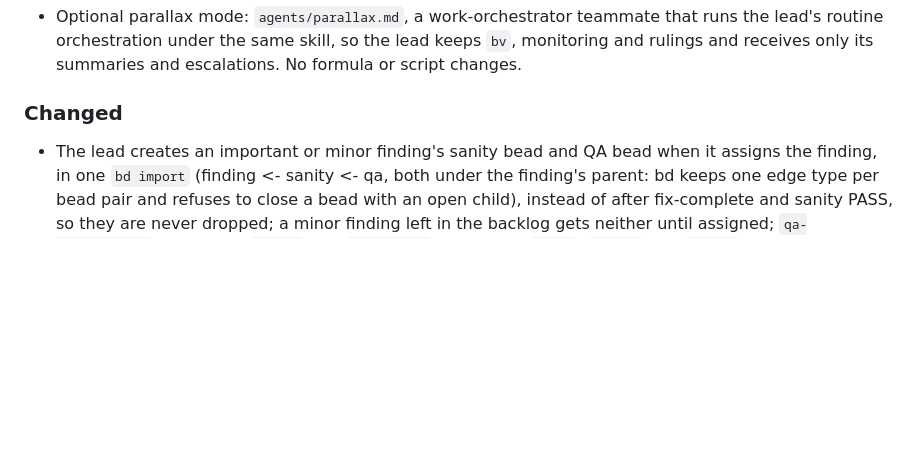
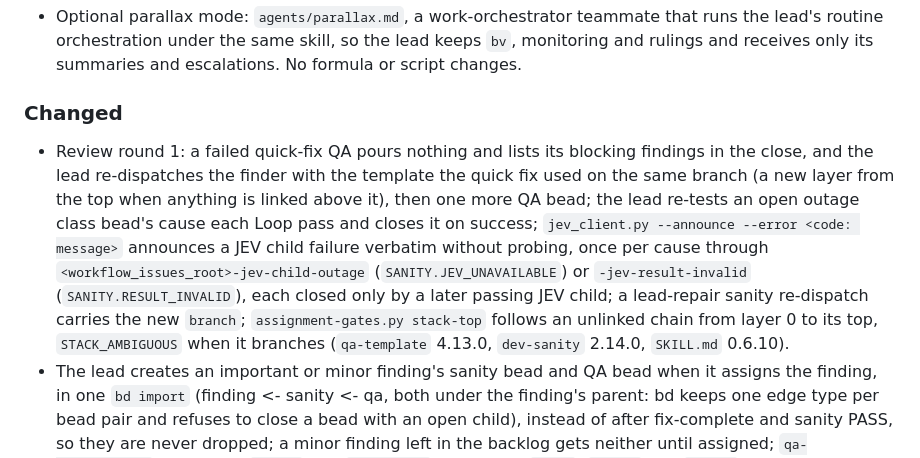
Before and after one commit to randlee/atm-bd-orchestration, a Markdown page: plugins/atm-bd-orchestration/CHANGELOG.md, the part around the change. GitHub-like rendering; blank space fills up the shorter version.

Commit message:
chore(orchestration): review round 1 versions and CHANGELOG
Co-Authored-By: Claude Opus 5.5 <noreply@anthropic.com>

```diff
--- a/plugins/atm-bd-orchestration/CHANGELOG.md
+++ b/plugins/atm-bd-orchestration/CHANGELOG.md
@@ -9,6 +9,7 @@
   escalations. No formula or script changes.
 
 ### Changed
+- Review round 1: a failed quick-fix QA pours nothing and lists its blocking findings in the close, and the lead re-dispatches the finder with the template the quick fix used on the same branch (a new layer from the top when anything is linked above it), then one more QA bead; the lead re-tests an open outage class bead's cause each Loop pass and closes it on success; `jev_client.py --announce --error <code: message>` announces a JEV child failure verbatim without probing, once per cause through `<workflow_issues_root>-jev-child-outage` (`SANITY.JEV_UNAVAILABLE`) or `-jev-result-invalid` (`SANITY.RESULT_INVALID`), each closed only by a later passing JEV child; a lead-repair sanity re-dispatch carries the new `branch`; `assignment-gates.py stack-top` follows an unlinked chain from layer 0 to its top, `STACK_AMBIGUOUS` when it branches (`qa-template` 4.13.0, `dev-sanity` 2.14.0, `SKILL.md` 0.6.10).
 - The lead creates an important or minor finding's sanity bead and QA bead when it assigns the finding, in one `bd import` (finding <- sanity <- qa, both under the finding's parent: bd keeps one edge type per bead pair and refuses to close a bead with an open child), instead of after fix-complete and sanity PASS, so they are never dropped; a minor finding left in the backlog gets neither until assigned; `qa-bead.json.j2` 1.3.0 adds `parent` and `blocked_by` and leaves `layer`, `branch` and `commit` empty until dispatch; a `not_reproducible` finding has its group closed like a poured fix (`dev-sanity-bead.json.j2` 0.3.0, `fix-assignment` 3.11.0, `SKILL.md` 0.6.9).
 - Jev replies carry proof of the call: `sc-sanity-jev` asks Jev for every deliverable and returns `data.jev` = the receipt `jev_client.py --request` prints (model, question, choice, probabilities, response id, request hash and a MAC keyed with `TYPESAFE_API_KEY`); `sanity-merge --reviewer sanity-jev` turns a reply with no valid receipt, a choice that contradicts its findings, a reused receipt, or a `SANITY.JEV_*` failure whose message is not the client's own text into a `SANITY.RESULT_INVALID` failure for that deliverable (kept in `rejected_results`), so selection falls back to the LLM reply, logged and announced; the selected merge rejects such a reply; each ledger row carries `jev_receipts` (`sanity-run-record` 4.0.0, required on a sanity-jev PASS/FAIL row, empty on sanity-llm, absent on older rows) (`sc-sanity-jev` 0.7.0, `dev-sanity` 2.13.0).
 - Workflow gaps: `sanity-run-history` logs a CANNOT_RUN row even when a failure envelope is malformed (`deliverable` null when absent; an envelope without a well-typed code, message and recoverable is not a slot error) and a retry of a row logged before `errors` existed is the same row; `sanity-merge` rejects a failed rerun reply while either original reply is valid; `sanity-split` and `sanity-merge` ignore `.beads.gate.lock` and `.sc-compose/` like the gates; `SANITY_FROZEN` counts only a `bd history` snapshot closed with reason `PASS at `, and `assignment-gates.py sanity` runs git in `--worktree` and checks `--base`; the lead records each linked layer PR on the bead; QA names where its `pr_target` lower bound comes from; fix and dev-fix pre-claim only fetch and check ancestry (the branch is cut from the top); every close runs `bd close` first and closes the task only if it succeeded; a Loop row re-assigns a task whose assignee stays silent past the re-nudge; parallax escalates anything the lead keeps (`dev-sanity` 2.12.0, `dev-sanity-template` 2.14.0, `dev-template` 3.11.0, `fix-assignment` 3.10.0, `dev-fix` 1.10.0, `qa-template` 4.12.0, `plan-review-template` 3.6.0, `review-template` 3.6.0, `sc-sanity-jev` 0.6.1, `parallax` 0.1.1, `SKILL.md` 0.6.8).
```
Also changed, not shown: 2 other files.
